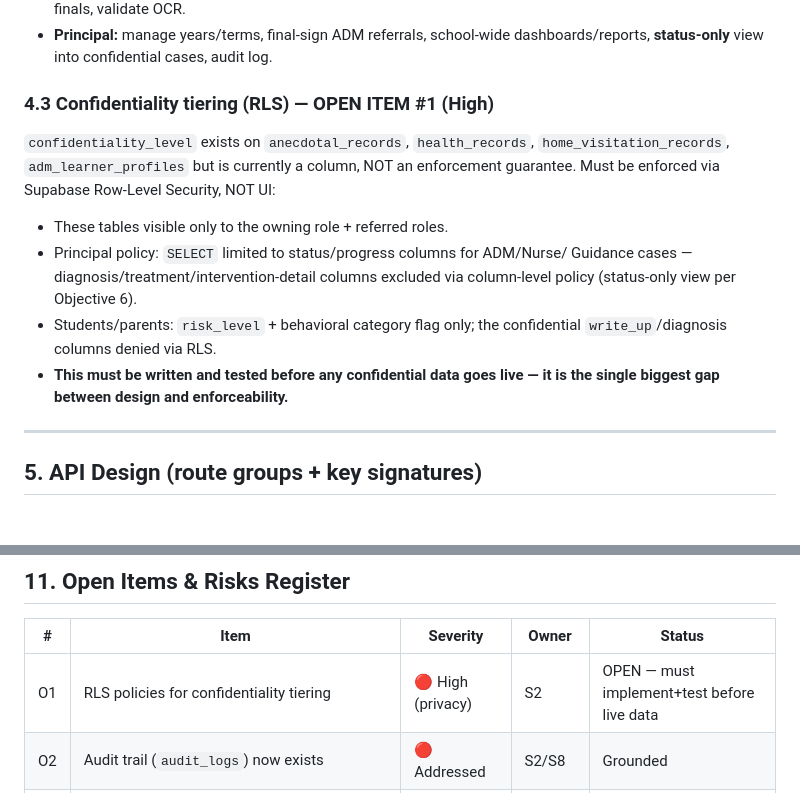
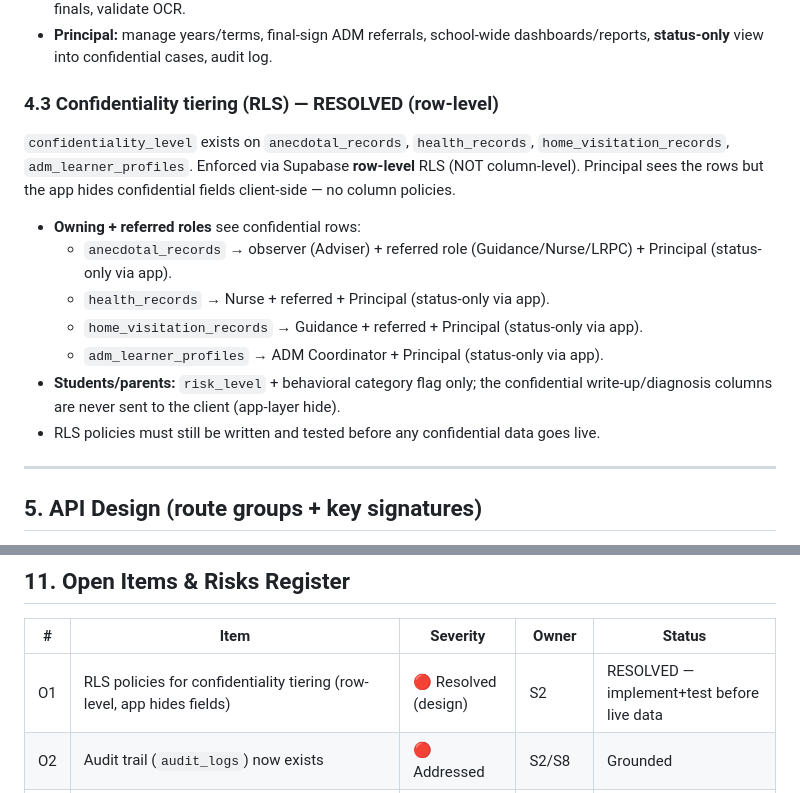
Before and after one commit to Reogieakero/msat-zentra, a Markdown page: PLAN.md, 2 parts joined by grey strips. Drawn GitHub-style.

Commit message:
docs: resolve O1 RLS as row-level, app hides fields for Principal

```diff
--- a/PLAN.md
+++ b/PLAN.md
@@ -201,18 +201,19 @@ carries `term_id` for everything downstream.
 - **Principal:** manage years/terms, final-sign ADM referrals, school-wide
   dashboards/reports, **status-only** view into confidential cases, audit log.
 
-### 4.3 Confidentiality tiering (RLS) — OPEN ITEM #1 (High)
+### 4.3 Confidentiality tiering (RLS) — RESOLVED (row-level)
 `confidentiality_level` exists on `anecdotal_records`, `health_records`,
-`home_visitation_records`, `adm_learner_profiles` but is currently a column, NOT an
-enforcement guarantee. Must be enforced via Supabase Row-Level Security, NOT UI:
-- These tables visible only to the owning role + referred roles.
-- Principal policy: `SELECT` limited to status/progress columns for ADM/Nurse/
-  Guidance cases — diagnosis/treatment/intervention-detail columns excluded via
-  column-level policy (status-only view per Objective 6).
-- Students/parents: `risk_level` + behavioral category flag only; the confidential
-  `write_up`/diagnosis columns denied via RLS.
-- **This must be written and tested before any confidential data goes live — it is
-  the single biggest gap between design and enforceability.**
+`home_visitation_records`, `adm_learner_profiles`. Enforced via Supabase
+**row-level** RLS (NOT column-level). Principal sees the rows but the app hides
+confidential fields client-side — no column policies.
+- **Owning + referred roles** see confidential rows:
+  - `anecdotal_records` → observer (Adviser) + referred role (Guidance/Nurse/LRPC) + Principal (status-only via app).
+  - `health_records` → Nurse + referred + Principal (status-only via app).
+  - `home_visitation_records` → Guidance + referred + Principal (status-only via app).
+  - `adm_learner_profiles` → ADM Coordinator + Principal (status-only via app).
+- **Students/parents:** `risk_level` + behavioral category flag only; the confidential
+  write-up/diagnosis columns are never sent to the client (app-layer hide).
+- RLS policies must still be written and tested before any confidential data goes live.
 
 ---
 
@@ -343,7 +344,7 @@ Reporting (S9 proposal) targeted for S6 or post-launch maintenance.
 ## 11. Open Items & Risks Register
 | # | Item | Severity | Owner | Status |
 |---|---|---|---|---|
-| O1 | RLS policies for confidentiality tiering | 🔴 High (privacy) | S2 | OPEN — must implement+test before live data |
+| O1 | RLS policies for confidentiality tiering (row-level, app hides fields) | 🔴 Resolved (design) | S2 | RESOLVED — implement+test before live data |
 | O2 | Audit trail (`audit_logs`) now exists | 🔴 Addressed | S2/S8 | Grounded |
 | O3 | SF10/OCR (`sf10_records`, `sf10_record_versions`) now exist | 🟠 Addressed | S3/S7 | Grounded |
 | O4 | Risk-history snapshots (`risk_snapshots`) | 🟠 Medium | S5/S6 | OPEN — propose new table |
```
